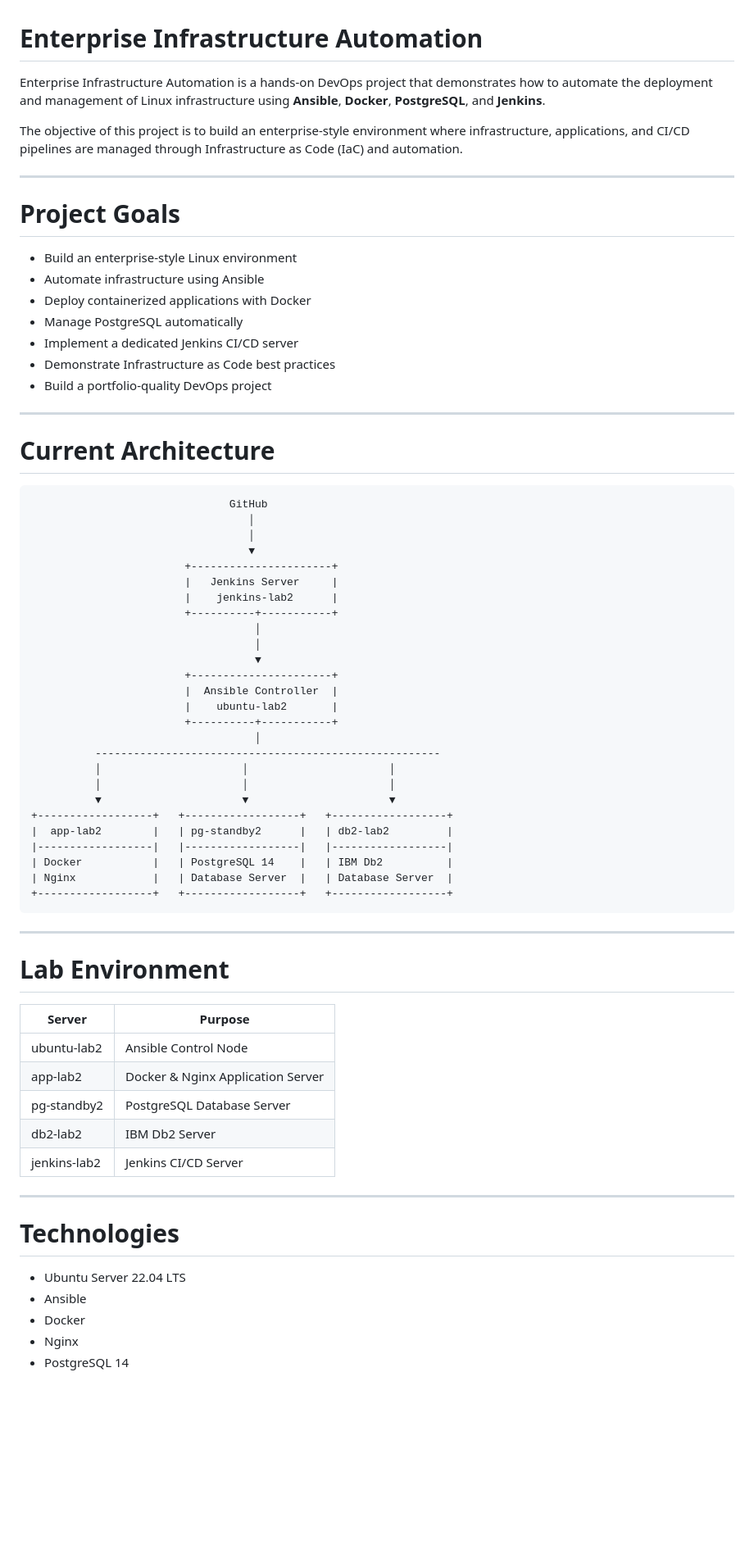
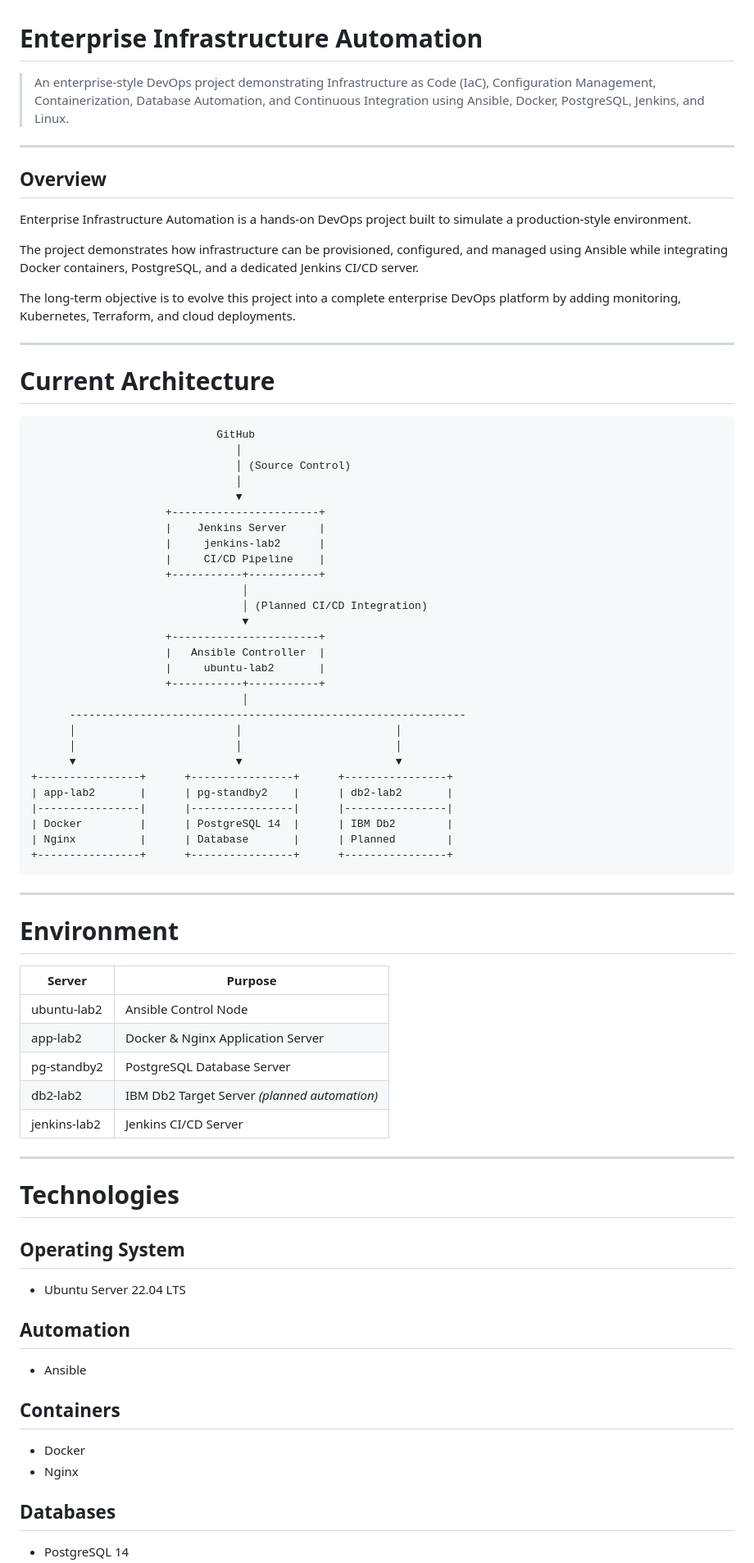
Before and after one commit to khevi/enterprise-infrastructure-automation, a Markdown page: README.md, the part around one of its changes. Shown at 82% size. GitHub-like rendering; blank space fills up the shorter version.

````diff
--- a/README.md
+++ b/README.md
@@ -1,72 +1,81 @@
 # Enterprise Infrastructure Automation
 
-Enterprise Infrastructure Automation is a hands-on DevOps project that demonstrates how to automate the deployment and management of Linux infrastructure using **Ansible**, **Docker**, **PostgreSQL**, and **Jenkins**.
-
-The objective of this project is to build an enterprise-style environment where infrastructure, applications, and CI/CD pipelines are managed through Infrastructure as Code (IaC) and automation.
+> An enterprise-style DevOps project demonstrating Infrastructure as Code (IaC), Configuration Management, Containerization, Database Automation, and Continuous Integration using Ansible, Docker, PostgreSQL, Jenkins, and Linux.
 
 ---
 
-# Project Goals
+## Overview
 
-- Build an enterprise-style Linux environment
-- Automate infrastructure using Ansible
-- Deploy containerized applications with Docker
-- Manage PostgreSQL automatically
-- Implement a dedicated Jenkins CI/CD server
-- Demonstrate Infrastructure as Code best practices
-- Build a portfolio-quality DevOps project
+Enterprise Infrastructure Automation is a hands-on DevOps project built to simulate a production-style environment.
+
+The project demonstrates how infrastructure can be provisioned, configured, and managed using Ansible while integrating Docker containers, PostgreSQL, and a dedicated Jenkins CI/CD server.
+
+The long-term objective is to evolve this project into a complete enterprise DevOps platform by adding monitoring, Kubernetes, Terraform, and cloud deployments.
 
 ---
 
 # Current Architecture
 
 ```text
-                               GitHub
-                                  │
-                                  │
-                                  ▼
-                        +----------------------+
-                        |   Jenkins Server     |
-                        |    jenkins-lab2      |
-                        +----------+-----------+
-                                   │
-                                   │
-                                   ▼
-                        +----------------------+
-                        |  Ansible Controller  |
-                        |    ubuntu-lab2       |
-                        +----------+-----------+
-                                   │
-          ------------------------------------------------------
-          │                      │                      │
-          │                      │                      │
-          ▼                      ▼                      ▼
-+------------------+   +------------------+   +------------------+
-|  app-lab2        |   | pg-standby2      |   | db2-lab2         |
-|------------------|   |------------------|   |------------------|
-| Docker           |   | PostgreSQL 14    |   | IBM Db2          |
-| Nginx            |   | Database Server  |   | Database Server  |
-+------------------+   +------------------+   +------------------+
+                             GitHub
+                                │
+                                │ (Source Control)
+                                │
+                                ▼
+                     +-----------------------+
+                     |    Jenkins Server     |
+                     |     jenkins-lab2      |
+                     |     CI/CD Pipeline    |
+                     +-----------+-----------+
+                                 │
+                                 │ (Planned CI/CD Integration)
+                                 ▼
+                     +-----------------------+
+                     |   Ansible Controller  |
+                     |     ubuntu-lab2       |
+                     +-----------+-----------+
+                                 │
+      --------------------------------------------------------------
+      │                         │                        │
+      │                         │                        │
+      ▼                         ▼                        ▼
++----------------+      +----------------+      +----------------+
+| app-lab2       |      | pg-standby2    |      | db2-lab2       |
+|----------------|      |----------------|      |----------------|
+| Docker         |      | PostgreSQL 14  |      | IBM Db2        |
+| Nginx          |      | Database       |      | Planned        |
++----------------+      +----------------+      +----------------+
 ```
 
 ---
 
-# Lab Environment
+# Environment
 
 | Server | Purpose |
 |---------|---------|
 | ubuntu-lab2 | Ansible Control Node |
 | app-lab2 | Docker & Nginx Application Server |
 | pg-standby2 | PostgreSQL Database Server |
-| db2-lab2 | IBM Db2 Server |
+| db2-lab2 | IBM Db2 Target Server *(planned automation)* |
 | jenkins-lab2 | Jenkins CI/CD Server |
 
 ---
 
 # Technologies
 
+## Operating System
+
 - Ubuntu Server 22.04 LTS
+
+## Automation
+
 - Ansible
+
+## Containers
+
 - Docker
 - Nginx
+
+## Databases
+
 - PostgreSQL 14
````
Also changed, not shown: other parts of README.md (+102 -46 lines).
